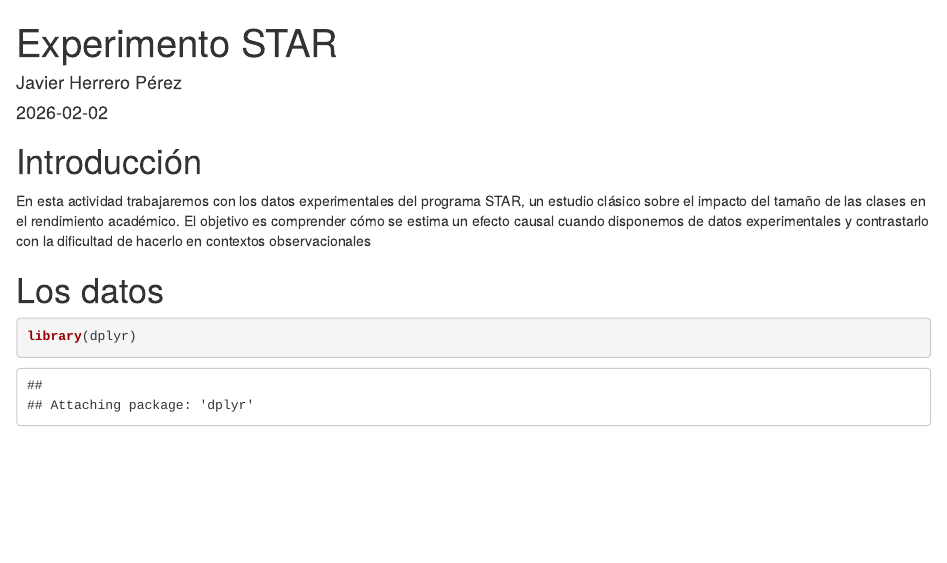
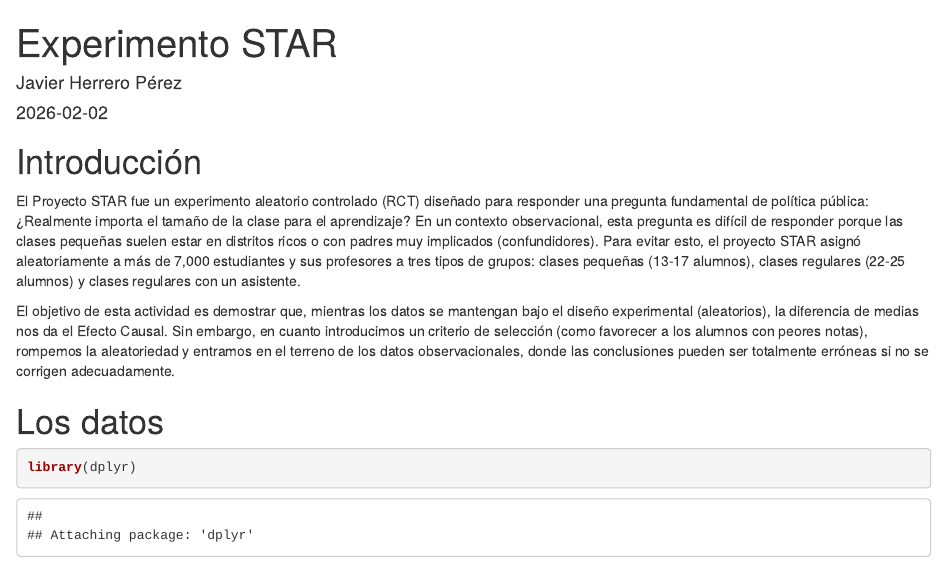
Before and after one commit to hepejaAED/Experimento_STAR, an R Markdown document (main_STAR.Rmd): the page in a window 1100 px wide, from its top. Rendered offline with R 4.5, knitr and Pandoc, with nearby package versions.

Commit message:
Introducción

```diff
--- a/main_STAR.Rmd
+++ b/main_STAR.Rmd
@@ -11,7 +11,9 @@ knitr::opts_chunk$set(echo = TRUE)
 
 # Introducción
 
-En esta actividad trabajaremos con los datos experimentales del programa STAR, un estudio clásico sobre el impacto del tamaño de las clases en el rendimiento académico. El objetivo es comprender cómo se estima un efecto causal cuando disponemos de datos experimentales y contrastarlo con la dificultad de hacerlo en contextos observacionales
+El Proyecto STAR fue un experimento aleatorio controlado (RCT) diseñado para responder una pregunta fundamental de política pública: ¿Realmente importa el tamaño de la clase para el aprendizaje? En un contexto observacional, esta pregunta es difícil de responder porque las clases pequeñas suelen estar en distritos ricos o con padres muy implicados (confundidores). Para evitar esto, el proyecto STAR asignó aleatoriamente a más de 7,000 estudiantes y sus profesores a tres tipos de grupos: clases pequeñas (13-17 alumnos), clases regulares (22-25 alumnos) y clases regulares con un asistente.
+
+El objetivo de esta actividad es demostrar que, mientras los datos se mantengan bajo el diseño experimental (aleatorios), la diferencia de medias nos da el Efecto Causal. Sin embargo, en cuanto introducimos un criterio de selección (como favorecer a los alumnos con peores notas), rompemos la aleatoriedad y entramos en el terreno de los datos observacionales, donde las conclusiones pueden ser totalmente erróneas si no se corrigen adecuadamente.
 
 
 # Los datos
```
